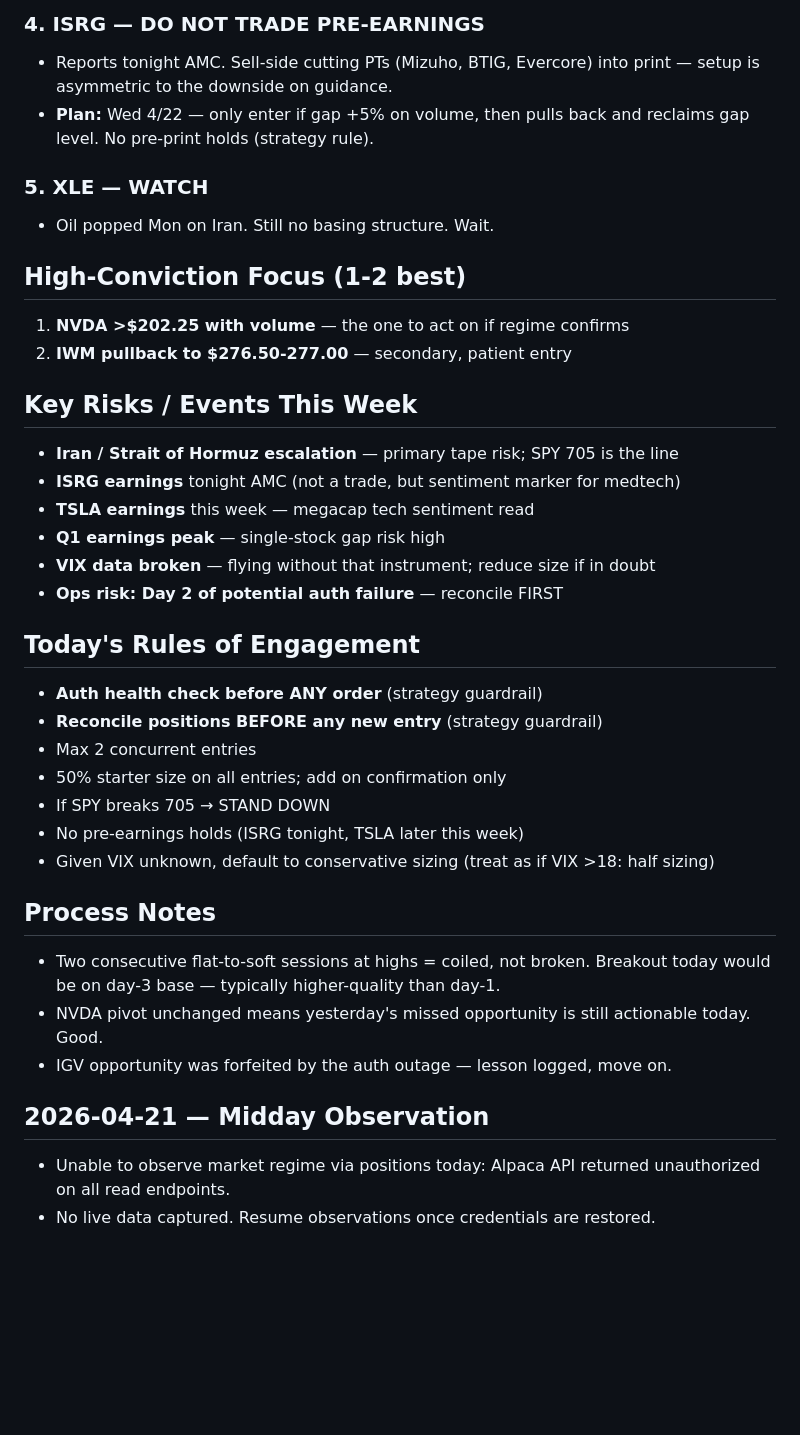
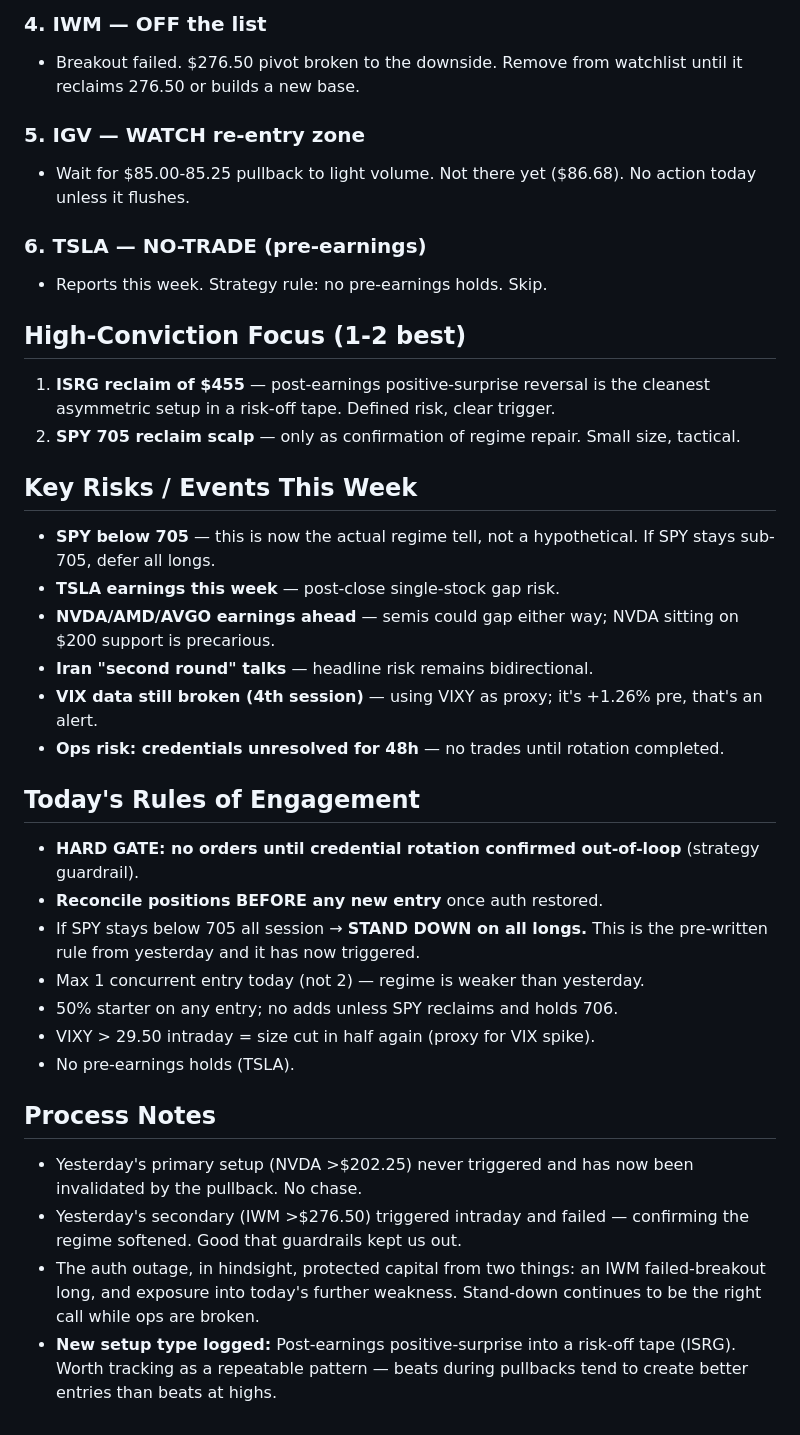
Before and after one commit to flynncest/tradingbot, a Markdown page: memory/research_log.md, the part around one of its changes. GitHub-like rendering; blank space fills up the shorter version.

```diff
--- a/memory/research_log.md
+++ b/memory/research_log.md
@@ -47,38 +49,36 @@ Pre-market snapshots (vs Mon 4/20 close):
 
-### 4. ISRG — DO NOT TRADE PRE-EARNINGS
-- Reports tonight AMC. Sell-side cutting PTs (Mizuho, BTIG, Evercore) into print — setup is asymmetric to the downside on guidance.
-- **Plan:** Wed 4/22 — only enter if gap +5% on volume, then pulls back and reclaims gap level. No pre-print holds (strategy rule).
+### 4. IWM — OFF the list
+- Breakout failed. $276.50 pivot broken to the downside. Remove from watchlist until it reclaims 276.50 or builds a new base.
 
-### 5. XLE — WATCH
-- Oil popped Mon on Iran. Still no basing structure. Wait.
+### 5. IGV — WATCH re-entry zone
+- Wait for $85.00-85.25 pullback to light volume. Not there yet ($86.68). No action today unless it flushes.
+
+### 6. TSLA — NO-TRADE (pre-earnings)
+- Reports this week. Strategy rule: no pre-earnings holds. Skip.
 
 ## High-Conviction Focus (1-2 best)
-1. **NVDA >$202.25 with volume** — the one to act on if regime confirms
-2. **IWM pullback to $276.50-277.00** — secondary, patient entry
+1. **ISRG reclaim of $455** — post-earnings positive-surprise reversal is the cleanest asymmetric setup in a risk-off tape. Defined risk, clear trigger.
+2. **SPY 705 reclaim scalp** — only as confirmation of regime repair. Small size, tactical.
 
 ## Key Risks / Events This Week
-- **Iran / Strait of Hormuz escalation** — primary tape risk; SPY 705 is the line
-- **ISRG earnings** tonight AMC (not a trade, but sentiment marker for medtech)
-- **TSLA earnings** this week — megacap tech sentiment read
-- **Q1 earnings peak** — single-stock gap risk high
-- **VIX data broken** — flying without that instrument; reduce size if in doubt
-- **Ops risk: Day 2 of potential auth failure** — reconcile FIRST
+- **SPY below 705** — this is now the actual regime tell, not a hypothetical. If SPY stays sub-705, defer all longs.
+- **TSLA earnings this week** — post-close single-stock gap risk.
+- **NVDA/AMD/AVGO earnings ahead** — semis could gap either way; NVDA sitting on $200 support is precarious.
+- **Iran "second round" talks** — headline risk remains bidirectional.
+- **VIX data still broken (4th session)** — using VIXY as proxy; it's +1.26% pre, that's an alert.
+- **Ops risk: credentials unresolved for 48h** — no trades until rotation completed.
 
 ## Today's Rules of Engagement
-- **Auth health check before ANY order** (strategy guardrail)
-- **Reconcile positions BEFORE any new entry** (strategy guardrail)
-- Max 2 concurrent entries
-- 50% starter size on all entries; add on confirmation only
-- If SPY breaks 705 → STAND DOWN
-- No pre-earnings holds (ISRG tonight, TSLA later this week)
-- Given VIX unknown, default to conservative sizing (treat as if VIX >18: half sizing)
+- **HARD GATE: no orders until credential rotation confirmed out-of-loop** (strategy guardrail).
+- **Reconcile positions BEFORE any new entry** once auth restored.
+- If SPY stays below 705 all session → **STAND DOWN on all longs.** This is the pre-written rule from yesterday and it has now triggered.
+- Max 1 concurrent entry today (not 2) — regime is weaker than yesterday.
+- 50% starter on any entry; no adds unless SPY reclaims and holds 706.
+- VIXY > 29.50 intraday = size cut in half again (proxy for VIX spike).
+- No pre-earnings holds (TSLA).
 
 ## Process Notes
-- Two consecutive flat-to-soft sessions at highs = coiled, not broken. Breakout today would be on day-3 base — typically higher-quality than day-1.
-- NVDA pivot unchanged means yesterday's missed opportunity is still actionable today. Good.
-- IGV opportunity was forfeited by the auth outage — lesson logged, move on.
-
-
-## 2026-04-21 — Midday Observation
-- Unable to observe market regime via positions today: Alpaca API returned unauthorized on all read endpoints.
-- No live data captured. Resume observations once credentials are restored.
+- Yesterday's primary setup (NVDA >$202.25) never triggered and has now been invalidated by the pullback. No chase.
+- Yesterday's secondary (IWM >$276.50) triggered intraday and failed — confirming the regime softened. Good that guardrails kept us out.
+- The auth outage, in hindsight, protected capital from two things: an IWM failed-breakout long, and exposure into today's further weakness. Stand-down continues to be the right call while ops are broken.
+- **New setup type logged:** Post-earnings positive-surprise into a risk-off tape (ISRG). Worth tracking as a repeatable pattern — beats during pullbacks tend to create better entries than beats at highs.
```
Also changed, not shown: other parts of memory/research_log.md (+38 -36 lines).
